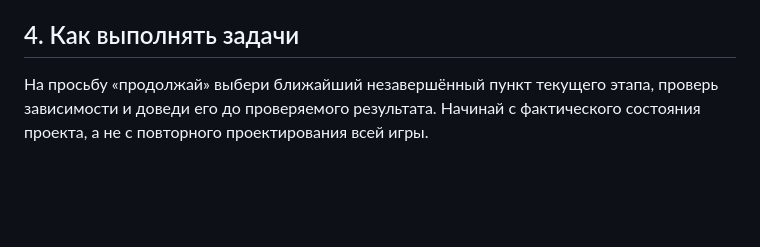
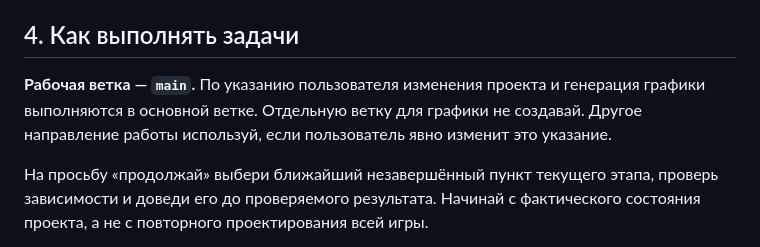
Before and after one commit to Bezinteresa/Apocalypse-Merge, a Markdown page: AGENTS.md, the part around the change. Rendered like a GitHub page; blank space fills up the shorter version.

Commit message:
docs: keep graphics generation and project work on main

```diff
--- a/AGENTS.md
+++ b/AGENTS.md
@@ -42,6 +42,8 @@
 
 ## 4. Как выполнять задачи
 
+**Рабочая ветка — `main`.** По указанию пользователя изменения проекта и генерация графики выполняются в основной ветке. Отдельную ветку для графики не создавай. Другое направление работы используй, если пользователь явно изменит это указание.
+
 На просьбу «продолжай» выбери ближайший незавершённый пункт текущего этапа, проверь зависимости и доведи его до проверяемого результата. Начинай с фактического состояния проекта, а не с повторного проектирования всей игры.
 
 Работай небольшими законченными изменениями. Обычные обратимые технические решения принимай самостоятельно в пределах задачи. Вопрос нужен, если без ответа нельзя выбрать направление или действие затронет чужую незавершённую работу. Не останавливайся на обещании сделать то, что уже можно выполнить.
```
